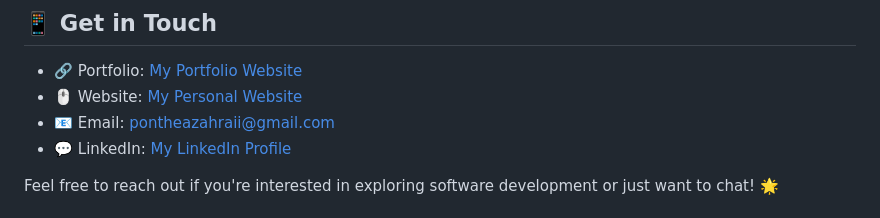
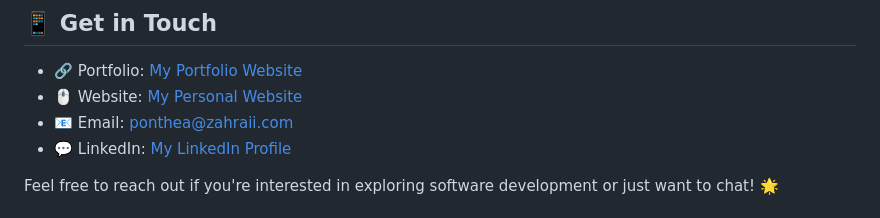
Before and after one commit to pontheazahraii/pontheazahraii, a Markdown page: README.md, the part around the change. Rendered like a GitHub page.

Commit message:
adding proper contact information

```diff
--- a/README.md
+++ b/README.md
@@ -40,7 +40,7 @@ I enjoy tackling complex challenges and finding innovative solutions. My curiosi
 
 - 🔗 Portfolio: [My Portfolio Website](https://github.com/pontheazahraii/ResumeProjects)
 - 🖱️ Website: [My Personal Website](https://pontheazahraii.github.io/pontheazahraii/)
-- 📧 Email: pontheazahraii@gmail.com
+- 📧 Email: ponthea@zahraii.com
 - 💬 LinkedIn: [My LinkedIn Profile](https://www.linkedin.com/in/pontheazahraii/)
 
 Feel free to reach out if you're interested in exploring software development or just want to chat! 🌟
```
